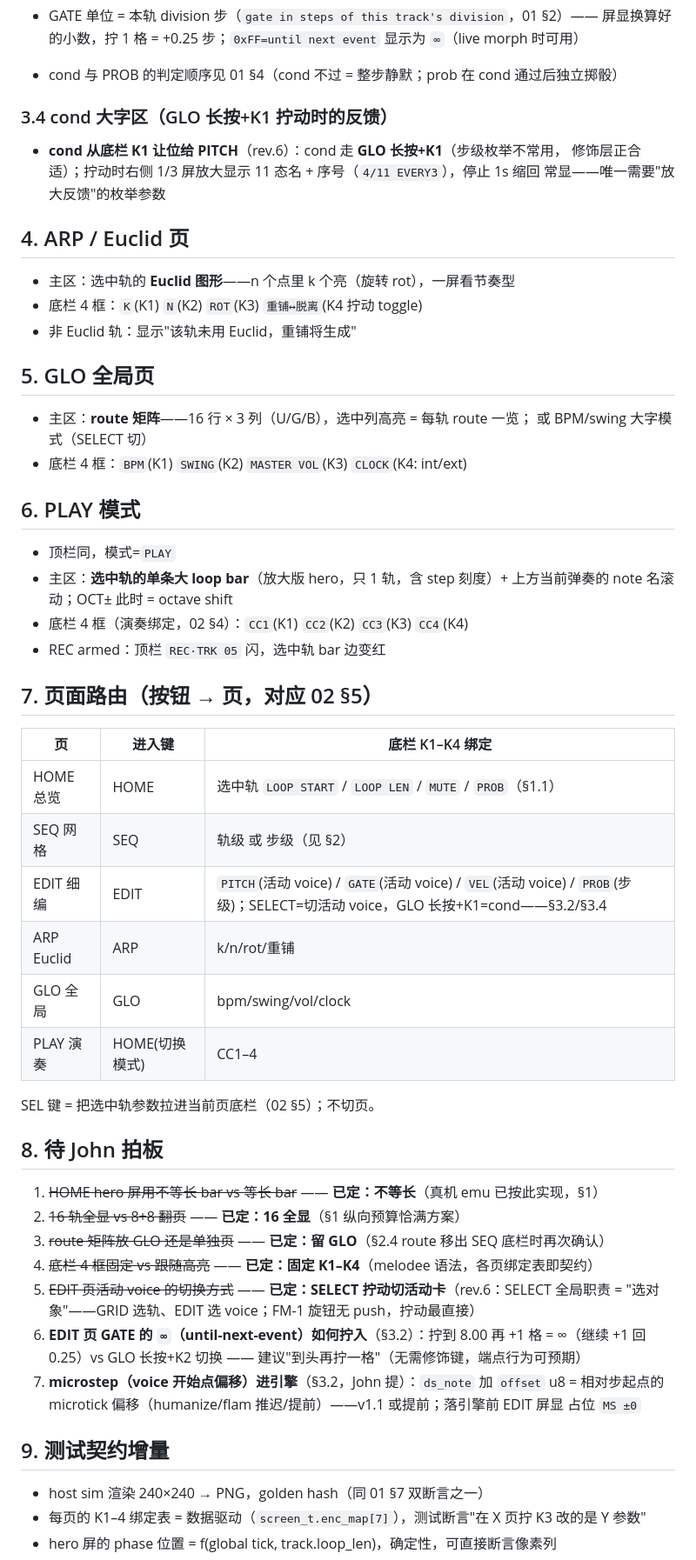
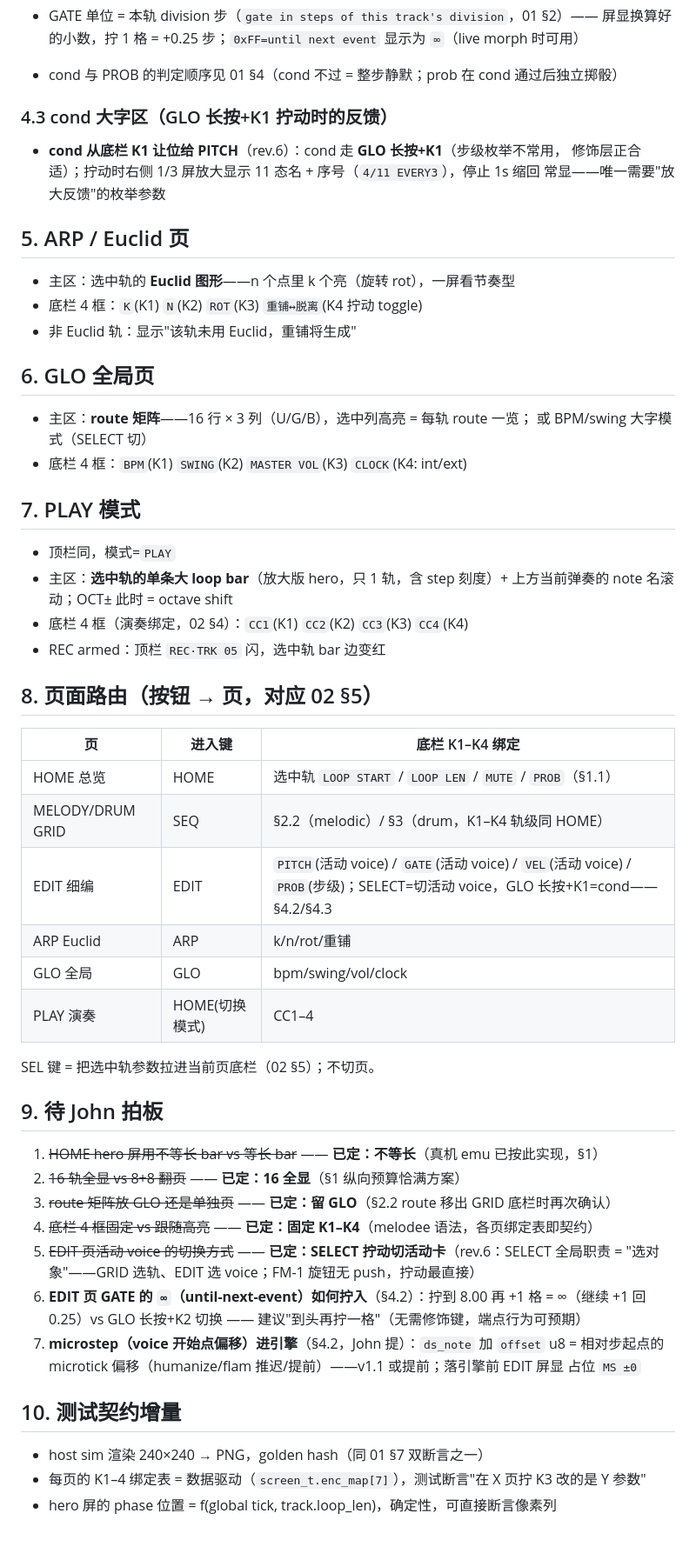
Before and after one commit to johnskiller/driftseq, a Markdown page: docs/specs/2026-10-14-03-screens.md, the part around one of its changes. Shown at 87% size. Drawn GitHub-style; blank space fills up the shorter version.

```diff
--- a/docs/specs/2026-10-14-03-screens.md
+++ b/docs/specs/2026-10-14-03-screens.md
@@ -252,25 +242,25 @@ STEP-ENTRY 无进出、是常态）：
   屏显换算好的小数，拧 1 格 = +0.25 步；`0xFF=until next event` 显示为 `∞`（live morph 时可用）
 - cond 与 PROB 的判定顺序见 01 §4（cond 不过 = 整步静默；prob 在 cond 通过后独立掷骰）
 
-### 3.4 cond 大字区（GLO 长按+K1 拧动时的反馈）
+### 4.3 cond 大字区（GLO 长按+K1 拧动时的反馈）
 
 - **cond 从底栏 K1 让位给 PITCH**（rev.6）：cond 走 **GLO 长按+K1**（步级枚举不常用，
   修饰层正合适）；拧动时右侧 1/3 屏放大显示 11 态名 + 序号（`4/11 EVERY3`），停止 1s 缩回
   常显——唯一需要"放大反馈"的枚举参数
 
-## 4. ARP / Euclid 页
+## 5. ARP / Euclid 页
 
 - 主区：选中轨的 **Euclid 图形**——n 个点里 k 个亮（旋转 rot），一屏看节奏型
 - 底栏 4 框：`K`(K1) `N`(K2) `ROT`(K3) `重铺↔脱离`(K4 拧动 toggle)
 - 非 Euclid 轨：显示"该轨未用 Euclid，重铺将生成"
 
-## 5. GLO 全局页
+## 6. GLO 全局页
 
 - 主区：**route 矩阵**——16 行 × 3 列（U/G/B），选中列高亮 = 每轨 route 一览；
   或 BPM/swing 大字模式（SELECT 切）
 - 底栏 4 框：`BPM`(K1) `SWING`(K2) `MASTER VOL`(K3) `CLOCK`(K4: int/ext)
 
-## 6. PLAY 模式
+## 7. PLAY 模式
 
 - 顶栏同，模式=`PLAY`
 - 主区：**选中轨的单条大 loop bar**（放大版 hero，只 1 轨，含 step 刻度）+ 上方当前弹奏的
@@ -278,34 +268,34 @@ STEP-ENTRY 无进出、是常态）：
 - 底栏 4 框（演奏绑定，02 §4）：`CC1`(K1) `CC2`(K2) `CC3`(K3) `CC4`(K4)
 - REC armed：顶栏 `REC·TRK 05` 闪，选中轨 bar 边变红
 
-## 7. 页面路由（按钮 → 页，对应 02 §5）
+## 8. 页面路由（按钮 → 页，对应 02 §5）
 
 | 页 | 进入键 | 底栏 K1–K4 绑定 |
 |---|---|---|
 | HOME 总览 | HOME | 选中轨 `LOOP START` / `LOOP LEN` / `MUTE` / `PROB`（§1.1） |
-| SEQ 网格 | SEQ | 轨级 或 步级（见 §2） |
-| EDIT 细编 | EDIT | `PITCH`(活动 voice) / `GATE`(活动 voice) / `VEL`(活动 voice) / `PROB`(步级)；SELECT=切活动 voice，GLO 长按+K1=cond——§3.2/§3.4 |
+| MELODY/DRUM GRID | SEQ | §2.2（melodic）/ §3（drum，K1–K4 轨级同 HOME） |
+| EDIT 细编 | EDIT | `PITCH`(活动 voice) / `GATE`(活动 voice) / `VEL`(活动 voice) / `PROB`(步级)；SELECT=切活动 voice，GLO 长按+K1=cond——§4.2/§4.3 |
 | ARP Euclid | ARP | k/n/rot/重铺 |
 | GLO 全局 | GLO | bpm/swing/vol/clock |
 | PLAY 演奏 | HOME(切换模式) | CC1–4 |
 
 SEL 键 = 把选中轨参数拉进当前页底栏（02 §5）；不切页。
 
-## 8. 待 John 拍板
+## 9. 待 John 拍板
 
 1. ~~HOME hero 屏用不等长 bar vs 等长 bar~~ —— **已定：不等长**（真机 emu 已按此实现，§1）
 2. ~~16 轨全显 vs 8+8 翻页~~ —— **已定：16 全显**（§1 纵向预算恰满方案）
-3. ~~route 矩阵放 GLO 还是单独页~~ —— **已定：留 GLO**（§2.4 route 移出 SEQ 底栏时再次确认）
+3. ~~route 矩阵放 GLO 还是单独页~~ —— **已定：留 GLO**（§2.2 route 移出 GRID 底栏时再次确认）
 4. ~~底栏 4 框固定 vs 跟随高亮~~ —— **已定：固定 K1–K4**（melodee 语法，各页绑定表即契约）
 5. ~~EDIT 页活动 voice 的切换方式~~ —— **已定：SELECT 拧动切活动卡**（rev.6：SELECT 全局职责
    = "选对象"——GRID 选轨、EDIT 选 voice；FM-1 旋钮无 push，拧动最直接）
-6. **EDIT 页 GATE 的 `∞`（until-next-event）如何拧入**（§3.2）：拧到 8.00 再 +1 格 = ∞（继续 +1 回
+6. **EDIT 页 GATE 的 `∞`（until-next-event）如何拧入**（§4.2）：拧到 8.00 再 +1 格 = ∞（继续 +1 回
    0.25）vs GLO 长按+K2 切换 —— 建议"到头再拧一格"（无需修饰键，端点行为可预期）
-7. **microstep（voice 开始点偏移）进引擎**（§3.2，John 提）：`ds_note` 加 `offset` u8 =
+7. **microstep（voice 开始点偏移）进引擎**（§4.2，John 提）：`ds_note` 加 `offset` u8 =
    相对步起点的 microtick 偏移（humanize/flam 推迟/提前）——v1.1 或提前；落引擎前 EDIT 屏显
    占位 `MS ±0`
 
-## 9. 测试契约增量
+## 10. 测试契约增量
 
 - host sim 渲染 240×240 → PNG，golden hash（同 01 §7 双断言之一）
 - 每页的 K1–4 绑定表 = 数据驱动（`screen_t.enc_map[7]`），测试断言"在 X 页拧 K3 改的是 Y 参数"
```
Also changed, not shown: other parts of docs/specs/2026-10-14-03-screens.md (+51 -61 lines).
